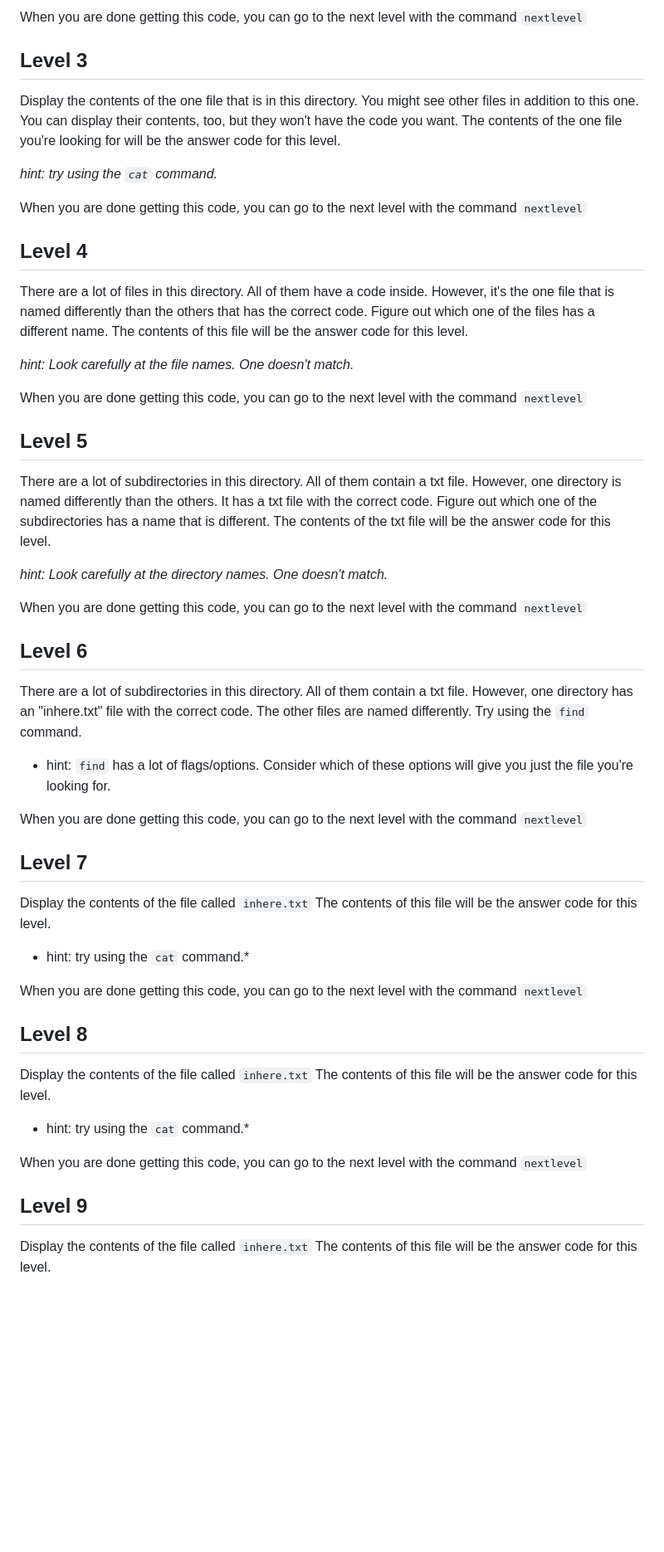
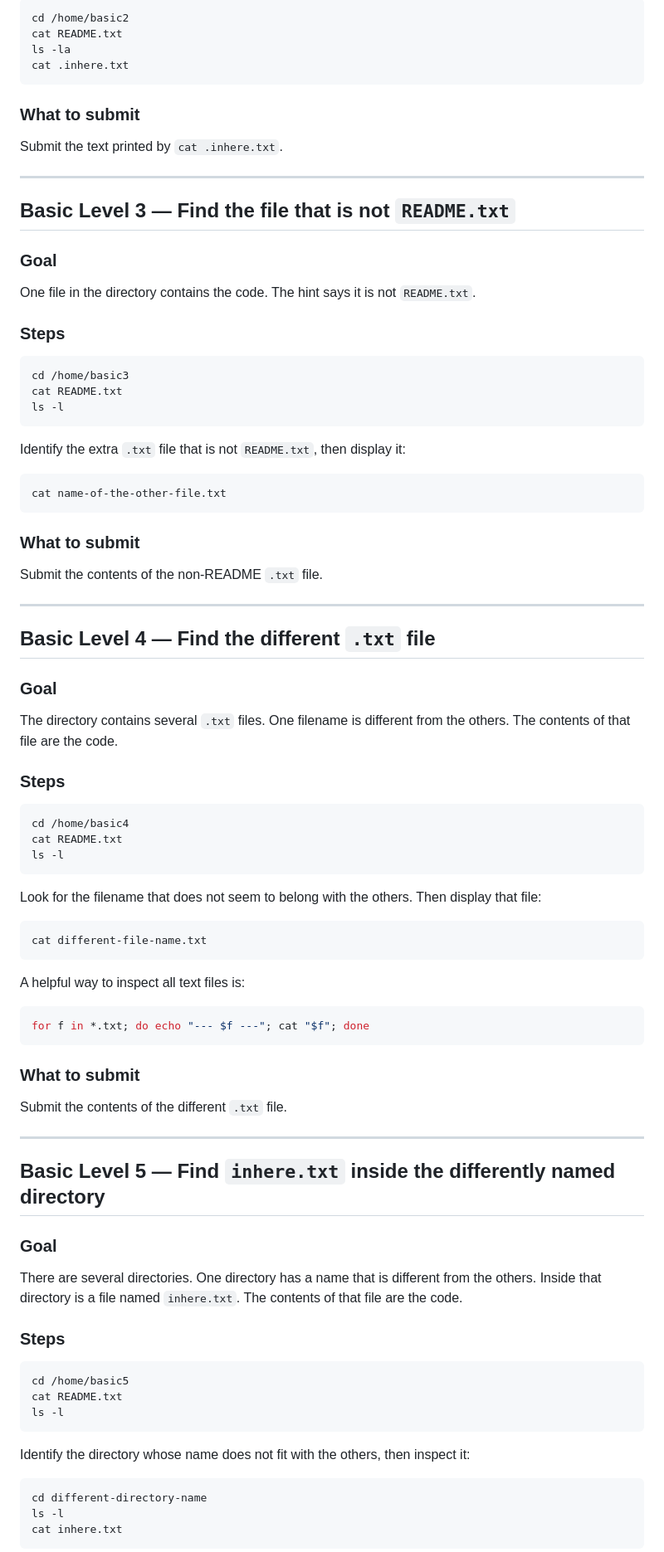
Before and after one commit to giacobe/PolyLinux4, a Markdown page: fs-navigation.md, the part around one of its changes. Shown at 83% size. Drawn GitHub-style; blank space fills up the shorter version.

````diff
--- a/fs-navigation.md
+++ b/fs-navigation.md
@@ -145,63 +114,88 @@ command to display the hidden files.
 
-When you are done getting this code, you can go to the next level with the command `nextlevel`
+```sh
+cd /home/basic2
+cat README.txt
+ls -la
+cat .inhere.txt
+```
 
-## Level 3
+### What to submit
+Submit the text printed by `cat .inhere.txt`.
 
-Display the contents of the one file that is in this directory. You might see other files
-in addition to this one. You can display their contents, too, but they won't have the code you
-want. The contents of the one file you're looking for will be the answer code for this level.
+---
 
-*hint: try using the `cat` command.*
+## Basic Level 3 — Find the file that is not `README.txt`
 
-When you are done getting this code, you can go to the next level with the command `nextlevel`
+### Goal
+One file in the directory contains the code. The hint says it is not `README.txt`.
 
-## Level 4
+### Steps
 
-There are a lot of files in this directory. All of them have a code inside. However, it's the one file
-that is named differently than the others that has the correct code. Figure out which one of the files
-has a different name. The contents of this file will be the answer code for this level.
+```sh
+cd /home/basic3
+cat README.txt
+ls -l
+```
 
-*hint: Look carefully at the file names. One doesn't match.*
+Identify the extra `.txt` file that is not `README.txt`, then display it:
 
-When you are done getting this code, you can go to the next level with the command `nextlevel`
+```sh
+cat name-of-the-other-file.txt
+```
 
-## Level 5
+### What to submit
+Submit the contents of the non-README `.txt` file.
 
-There are a lot of subdirectories in this directory. All of them contain a txt file. However, one directory
-is named differently than the others. It has a txt file with the correct code. Figure out which one of the
-subdirectories has a name that is different. The contents of the txt file will be the answer code for this level.
+---
 
-*hint: Look carefully at the directory names. One doesn't match.*
+## Basic Level 4 — Find the different `.txt` file
 
-When you are done getting this code, you can go to the next level with the command `nextlevel`
+### Goal
+The directory contains several `.txt` files. One filename is different from the others. The contents of that file are the code.
 
-## Level 6
+### Steps
 
-There are a lot of subdirectories in this directory. All of them contain a txt file. However, one directory
-has an "inhere.txt" file with the correct code. The other files are named differently. Try using the `find`
-command.
+```sh
+cd /home/basic4
+cat README.txt
+ls -l
+```
 
-* hint: `find` has a lot of flags/options. Consider which of these options will give you just the file you're looking for.
+Look for the filename that does not seem to belong with the others. Then display that file:
 
-When you are done getting this code, you can go to the next level with the command `nextlevel`
+```sh
+cat different-file-name.txt
+```
 
-## Level 7
+A helpful way to inspect all text files is:
 
-Display the contents of the file called `inhere.txt` The contents of this file will be the answer code for this level.
+```sh
+for f in *.txt; do echo "--- $f ---"; cat "$f"; done
+```
 
-* hint: try using the `cat` command.*
+### What to submit
+Submit the contents of the different `.txt` file.
 
-When you are done getting this code, you can go to the next level with the command `nextlevel`
+---
 
-## Level 8
+## Basic Level 5 — Find `inhere.txt` inside the differently named directory
 
-Display the contents of the file called `inhere.txt` The contents of this file will be the answer code for this level.
+### Goal
+There are several directories. One directory has a name that is different from the others. Inside that directory is a file named `inhere.txt`. The contents of that file are the code.
 
-* hint: try using the `cat` command.*
+### Steps
 
-When you are done getting this code, you can go to the next level with the command `nextlevel`
+```sh
+cd /home/basic5
+cat README.txt
+ls -l
+```
 
-## Level 9
+Identify the directory whose name does not fit with the others, then inspect it:
 
-Display the contents of the file called `inhere.txt` The contents of this file will be the answer code for this level.
+```sh
+cd different-directory-name
+ls -l
+cat inhere.txt
+```
 
````
Also changed, not shown: other parts of fs-navigation.md (+215 -74 lines).
